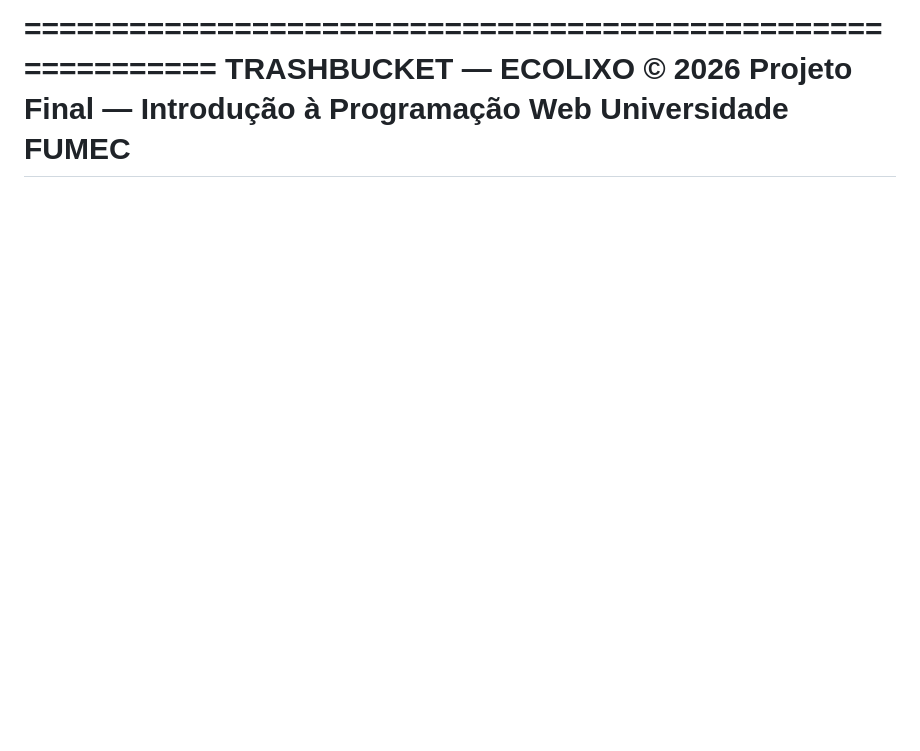
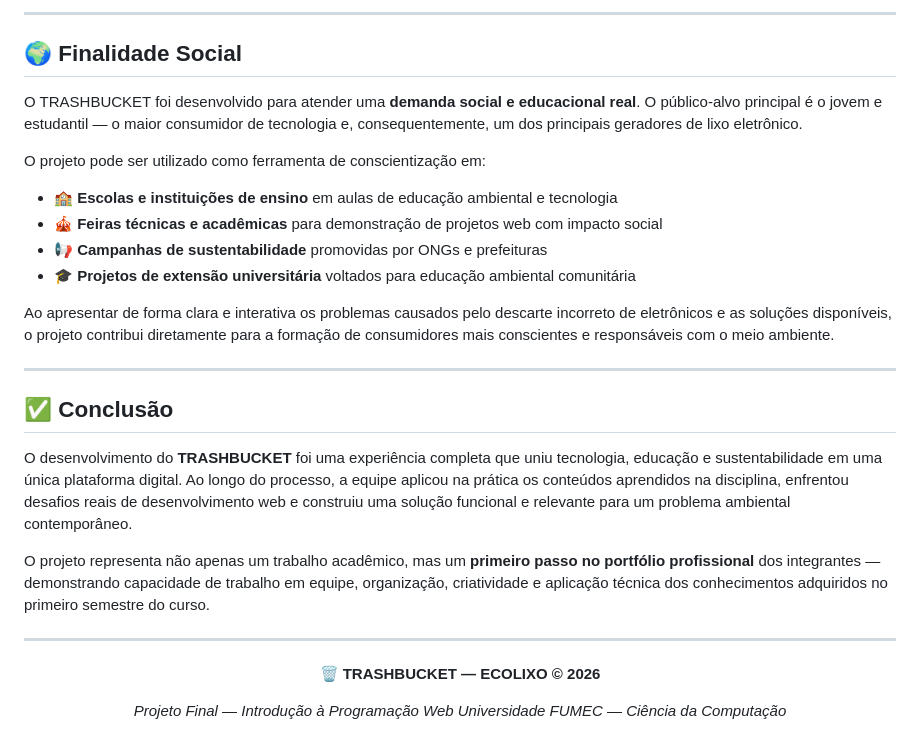
Before and after one commit to nickx-byter/gitcorefim2, a Markdown page: README.md, the part around one of its changes. GitHub-like rendering; blank space fills up the shorter version.

Commit message:
Revise README for project clarity and details
Updated the README.md to enhance project details, including objectives, team roles, and social impact.

```diff
--- a/README.md
+++ b/README.md
@@ -216,6 +153,34 @@ Ciência da Computação.
 
-============================================================
-              TRASHBUCKET — ECOLIXO © 2026
-         Projeto Final — Introdução à Programação Web
-                    Universidade FUMEC
-============================================================
+---
+
+## 🌍 Finalidade Social
+
+O TRASHBUCKET foi desenvolvido para atender uma **demanda social e educacional real**. O público-alvo principal é o jovem e estudantil — o maior consumidor de tecnologia e, consequentemente, um dos principais geradores de lixo eletrônico.
+
+O projeto pode ser utilizado como ferramenta de conscientização em:
+
+- 🏫 **Escolas e instituições de ensino** em aulas de educação ambiental e tecnologia
+- 🎪 **Feiras técnicas e acadêmicas** para demonstração de projetos web com impacto social
+- 📢 **Campanhas de sustentabilidade** promovidas por ONGs e prefeituras
+- 🎓 **Projetos de extensão universitária** voltados para educação ambiental comunitária
+
+Ao apresentar de forma clara e interativa os problemas causados pelo descarte incorreto de eletrônicos e as soluções disponíveis, o projeto contribui diretamente para a formação de consumidores mais conscientes e responsáveis com o meio ambiente.
+
+---
+
+## ✅ Conclusão
+
+O desenvolvimento do **TRASHBUCKET** foi uma experiência completa que uniu tecnologia, educação e sustentabilidade em uma única plataforma digital. Ao longo do processo, a equipe aplicou na prática os conteúdos aprendidos na disciplina, enfrentou desafios reais de desenvolvimento web e construiu uma solução funcional e relevante para um problema ambiental contemporâneo.
+
+O projeto representa não apenas um trabalho acadêmico, mas um **primeiro passo no portfólio profissional** dos integrantes — demonstrando capacidade de trabalho em equipe, organização, criatividade e aplicação técnica dos conhecimentos adquiridos no primeiro semestre do curso.
+
+---
+
+<div align="center">
+
+**🗑️ TRASHBUCKET — ECOLIXO © 2026**
+
+*Projeto Final — Introdução à Programação Web*
+*Universidade FUMEC — Ciência da Computação*
+
+</div>
```
Also changed, not shown: other parts of README.md (+119 -182 lines).
